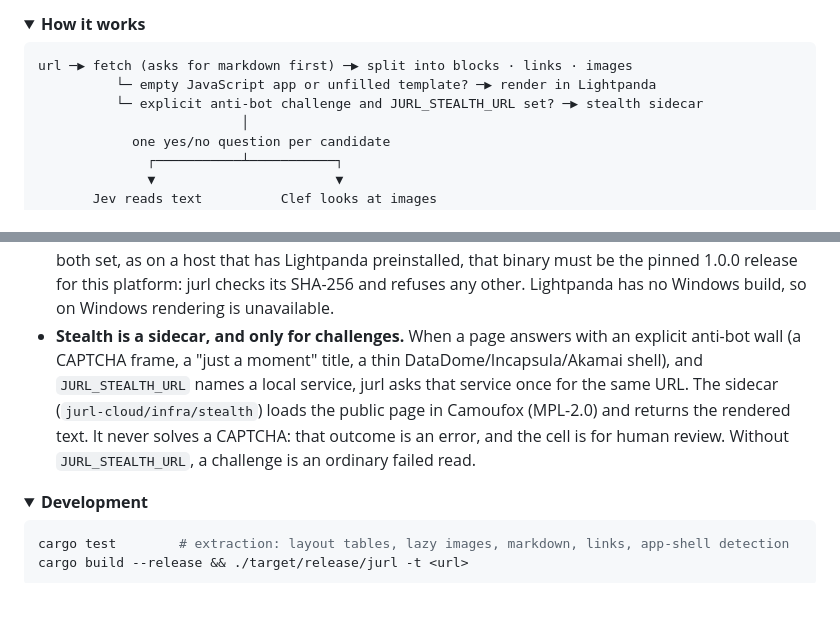
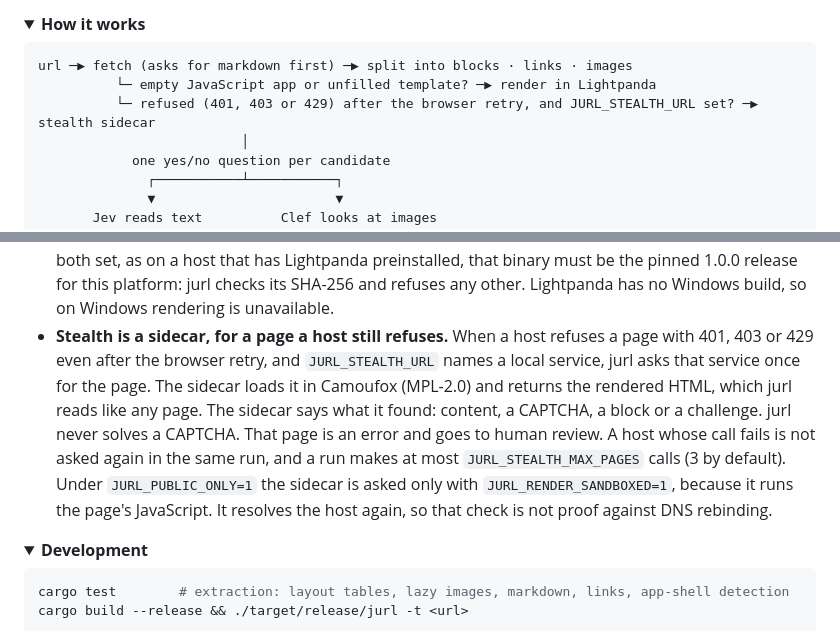
Before and after one commit to rayoplateado/jurl, a Markdown page: README.md, 2 parts joined by grey strips. GitHub-like rendering; folded sections open; blank space fills up the shorter version.

Commit message:
README: the stealth sidecar, its settings and the usage route
The ladder diagram and the stealth bullet now say when rung 5 is asked: a
page a host still refuses with 401, 403 or 429 after the browser retry,
with JURL_STEALTH_URL set. The bullet covers the HTML it returns, that the
sidecar classifies what it rendered, that a CAPTCHA is never solved, the
per-host memo and JURL_STEALTH_MAX_PAGES, and that public-only runs need
JURL_RENDER_SANDBOXED=1 and are not proof against DNS rebinding. A paragraph
in the reference documents JURL_STEALTH_URL, JURL_STEALTH_TOKEN,
JURL_STEALTH_COUNTRY and JURL_STEALTH_MAX_PAGES, and the usage's route.

````diff
--- a/README.md
+++ b/README.md
@@ -404,7 +406,7 @@ With [jurl cloud](#jurl-cloud), the URL and your question go to jurl cloud, whic
 ```text
 url ─▶ fetch (asks for markdown first) ─▶ split into blocks · links · images
           └─ empty JavaScript app or unfilled template? ─▶ render in Lightpanda
-          └─ explicit anti-bot challenge and JURL_STEALTH_URL set? ─▶ stealth sidecar
+          └─ refused (401, 403 or 429) after the browser retry, and JURL_STEALTH_URL set? ─▶ stealth sidecar
                           │
             one yes/no question per candidate
               ┌───────────┴───────────┐
@@ -437,7 +439,7 @@ url ─▶ fetch (asks for markdown first) ─▶ split into blocks · links ·
   - A call that takes longer than 700 ms is sent again, and whichever copy answers first wins.
   - An image still pending at 2.5 s keeps its text-only score.
 - **Lightpanda isn't bundled.** It's AGPL-3.0 and about 90 MB. jurl downloads a pinned 1.0.0 from Lightpanda's official release, checks its SHA-256 and caches it. If one is already on your `PATH`, jurl uses that. `JURL_LIGHTPANDA` points to a specific binary, and `JURL_NO_DOWNLOAD` stops the download. With both set, as on a host that has Lightpanda preinstalled, that binary must be the pinned 1.0.0 release for this platform: jurl checks its SHA-256 and refuses any other. Lightpanda has no Windows build, so on Windows rendering is unavailable.
-- **Stealth is a sidecar, and only for challenges.** When a page answers with an explicit anti-bot wall (a CAPTCHA frame, a "just a moment" title, a thin DataDome/Incapsula/Akamai shell), and `JURL_STEALTH_URL` names a local service, jurl asks that service once for the same URL. The sidecar (`jurl-cloud/infra/stealth`) loads the public page in Camoufox (MPL-2.0) and returns the rendered text. It never solves a CAPTCHA: that outcome is an error, and the cell is for human review. Without `JURL_STEALTH_URL`, a challenge is an ordinary failed read.
+- **Stealth is a sidecar, for a page a host still refuses.** When a host refuses a page with 401, 403 or 429 even after the browser retry, and `JURL_STEALTH_URL` names a local service, jurl asks that service once for the page. The sidecar loads it in Camoufox (MPL-2.0) and returns the rendered HTML, which jurl reads like any page. The sidecar says what it found: content, a CAPTCHA, a block or a challenge. jurl never solves a CAPTCHA. That page is an error and goes to human review. A host whose call fails is not asked again in the same run, and a run makes at most `JURL_STEALTH_MAX_PAGES` calls (3 by default). Under `JURL_PUBLIC_ONLY=1` the sidecar is asked only with `JURL_RENDER_SANDBOXED=1`, because it runs the page's JavaScript. It resolves the host again, so that check is not proof against DNS rebinding.
 
 </details>
 
````
Also changed, not shown: other parts of README.md (+2 -0 lines).
